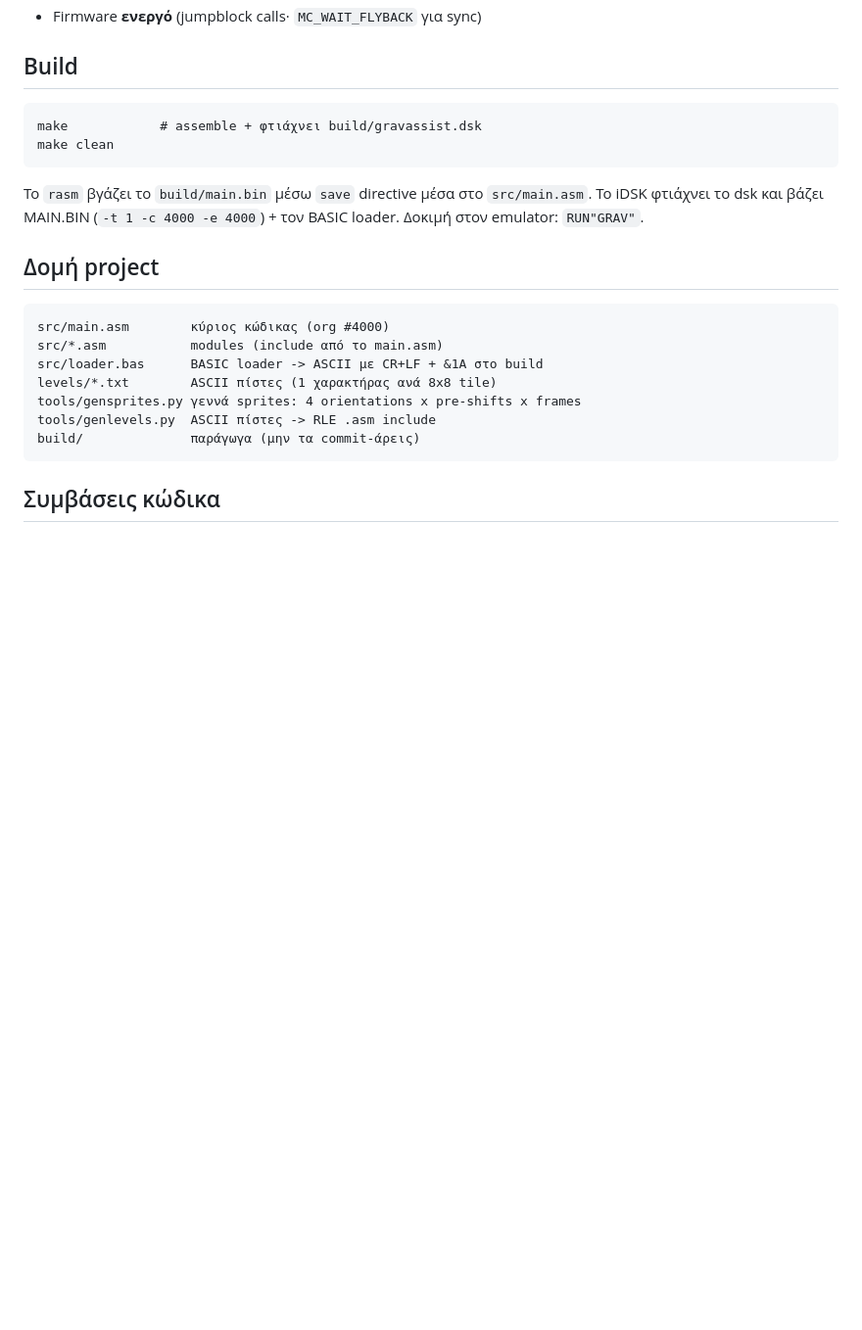
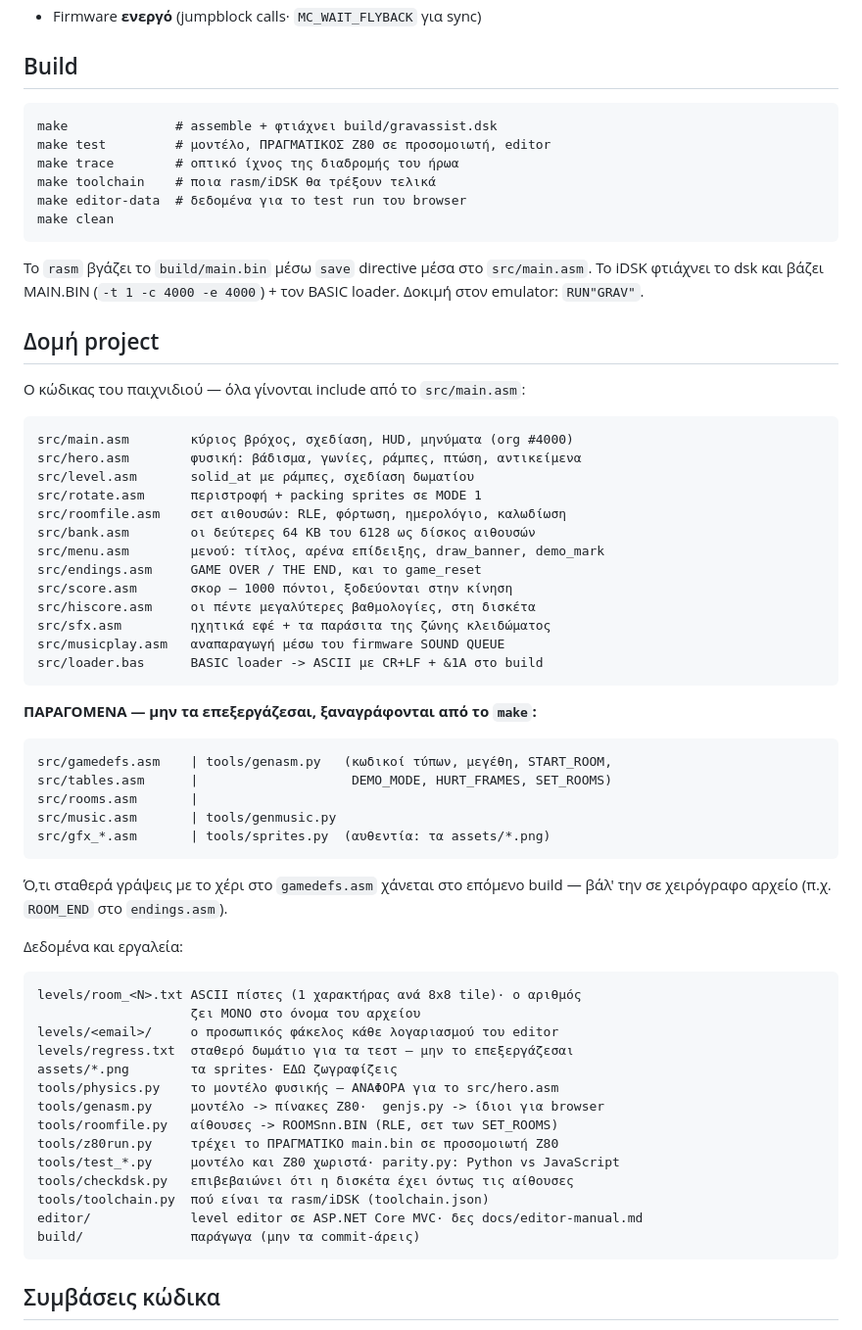
Before and after one commit to vaspervnp/GravassistCPC, a Markdown page: CLAUDE.md, the part around the change. Shown at 98% size. Rendered like a GitHub page; blank space fills up the shorter version.

Commit message:
CLAUDE.md: bring the project layout up to date
The layout block still listed tools/gensprites.py and tools/genlevels.py,
neither of which exists, and named none of the modules added since: bank,
score, hiscore, sfx, endings. A stale map is worse than none — it sends you
looking for files that were never there.

Three things it now says that it did not:

- WHICH sources are generated, and by which tool. Anything hand-written in
  gamedefs.asm is lost on the next build; that has already cost a debugging
  session (ROOM_END), so it is now written down next to the file list.
- Where the per-account level folders live, and that levels/regress.txt is
  fixed test input.
- The make targets that exist: test, trace, toolchain, editor-data.

Every path in the block was checked to exist.

Co-Authored-By: Claude <noreply@anthropic.com>

````diff
--- a/CLAUDE.md
+++ b/CLAUDE.md
@@ -29,7 +29,11 @@ Puzzle game όπου ο παίκτης αλλάζει την **κατεύθυν
 
 ## Build
 ```
-make            # assemble + φτιάχνει build/gravassist.dsk
+make              # assemble + φτιάχνει build/gravassist.dsk
+make test         # μοντέλο, ΠΡΑΓΜΑΤΙΚΟΣ Z80 σε προσομοιωτή, editor
+make trace        # οπτικό ίχνος της διαδρομής του ήρωα
+make toolchain    # ποια rasm/iDSK θα τρέξουν τελικά
+make editor-data  # δεδομένα για το test run του browser
 make clean
 ```
 Το `rasm` βγάζει το `build/main.bin` μέσω `save` directive μέσα στο `src/main.asm`.
@@ -37,13 +41,50 @@ make clean
 Δοκιμή στον emulator: `RUN"GRAV"`.
 
 ## Δομή project
+
+Ο κώδικας του παιχνιδιού — όλα γίνονται include από το `src/main.asm`:
 ```
-src/main.asm        κύριος κώδικας (org #4000)
-src/*.asm           modules (include από το main.asm)
+src/main.asm        κύριος βρόχος, σχεδίαση, HUD, μηνύματα (org #4000)
+src/hero.asm        φυσική: βάδισμα, γωνίες, ράμπες, πτώση, αντικείμενα
+src/level.asm       solid_at με ράμπες, σχεδίαση δωματίου
+src/rotate.asm      περιστροφή + packing sprites σε MODE 1
+src/roomfile.asm    σετ αιθουσών: RLE, φόρτωση, ημερολόγιο, καλωδίωση
+src/bank.asm        οι δεύτερες 64 KB του 6128 ως δίσκος αιθουσών
+src/menu.asm        μενού: τίτλος, αρένα επίδειξης, draw_banner, demo_mark
+src/endings.asm     GAME OVER / THE END, και το game_reset
+src/score.asm       σκορ — 1000 πόντοι, ξοδεύονται στην κίνηση
+src/hiscore.asm     οι πέντε μεγαλύτερες βαθμολογίες, στη δισκέτα
+src/sfx.asm         ηχητικά εφέ + τα παράσιτα της ζώνης κλειδώματος
+src/musicplay.asm   αναπαραγωγή μέσω του firmware SOUND QUEUE
 src/loader.bas      BASIC loader -> ASCII με CR+LF + &1A στο build
-levels/*.txt        ASCII πίστες (1 χαρακτήρας ανά 8x8 tile)
-tools/gensprites.py γεννά sprites: 4 orientations x pre-shifts x frames
-tools/genlevels.py  ASCII πίστες -> RLE .asm include
+```
+
+**ΠΑΡΑΓΟΜΕΝΑ — μην τα επεξεργάζεσαι, ξαναγράφονται από το `make`:**
+```
+src/gamedefs.asm    | tools/genasm.py   (κωδικοί τύπων, μεγέθη, START_ROOM,
+src/tables.asm      |                    DEMO_MODE, HURT_FRAMES, SET_ROOMS)
+src/rooms.asm       |
+src/music.asm       | tools/genmusic.py
+src/gfx_*.asm       | tools/sprites.py  (αυθεντία: τα assets/*.png)
+```
+Ό,τι σταθερά γράψεις με το χέρι στο `gamedefs.asm` χάνεται στο επόμενο build
+— βάλ' την σε χειρόγραφο αρχείο (π.χ. `ROOM_END` στο `endings.asm`).
+
+Δεδομένα και εργαλεία:
+```
+levels/room_<N>.txt ASCII πίστες (1 χαρακτήρας ανά 8x8 tile)· ο αριθμός
+                    ζει ΜΟΝΟ στο όνομα του αρχείου
+levels/<email>/     ο προσωπικός φάκελος κάθε λογαριασμού του editor
+levels/regress.txt  σταθερό δωμάτιο για τα τεστ — μην το επεξεργάζεσαι
+assets/*.png        τα sprites· ΕΔΩ ζωγραφίζεις
+tools/physics.py    το μοντέλο φυσικής — ΑΝΑΦΟΡΑ για το src/hero.asm
+tools/genasm.py     μοντέλο -> πίνακες Z80·  genjs.py -> ίδιοι για browser
+tools/roomfile.py   αίθουσες -> ROOMSnn.BIN (RLE, σετ των SET_ROOMS)
+tools/z80run.py     τρέχει το ΠΡΑΓΜΑΤΙΚΟ main.bin σε προσομοιωτή Z80
+tools/test_*.py     μοντέλο και Z80 χωριστά· parity.py: Python vs JavaScript
+tools/checkdsk.py   επιβεβαιώνει ότι η δισκέτα έχει όντως τις αίθουσες
+tools/toolchain.py  πού είναι τα rasm/iDSK (toolchain.json)
+editor/             level editor σε ASP.NET Core MVC· δες docs/editor-manual.md
 build/              παράγωγα (μην τα commit-άρεις)
 ```
 
````
